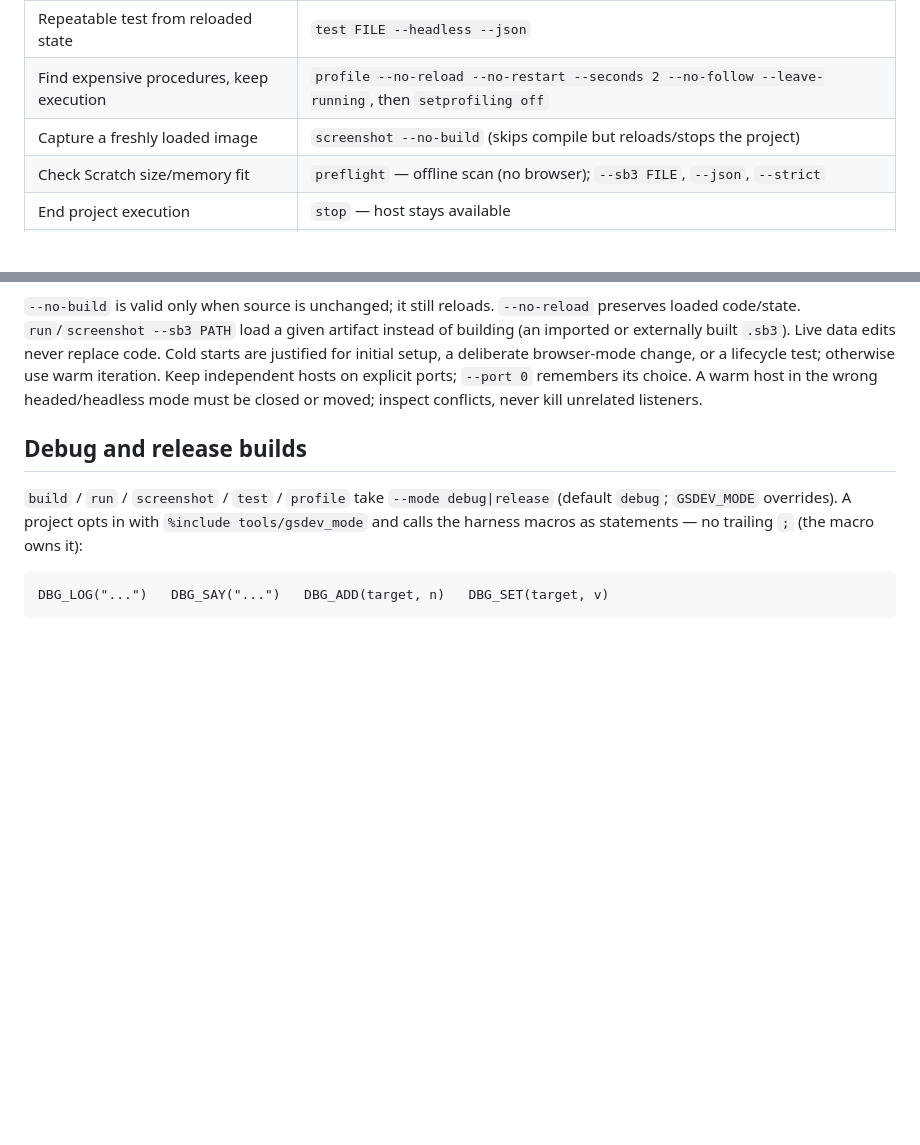
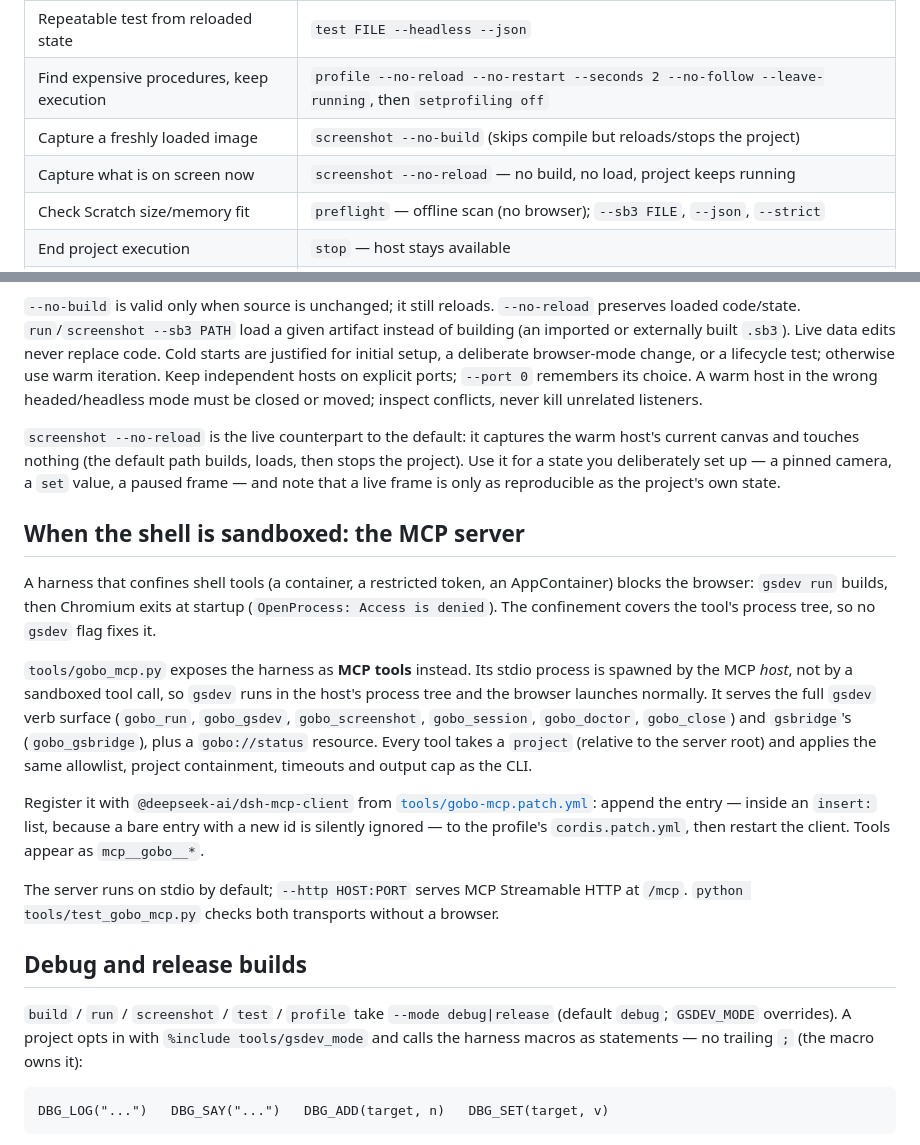
Before and after one commit to slyi/gobo-agent, a Markdown page: AGENTS.md, 2 parts joined by grey strips. Rendered like a GitHub page; blank space fills up the shorter version.

Commit message:
Document the MCP path and live stage capture in AGENTS.md
Agents are the main readers, and the sandboxed-shell workaround only
appeared in the README. Cover the full gsdev verb surface and gsbridge's
as MCP tools, the insert: registration requirement, screenshot --no-reload,
and when to prefer a live frame over the default reload-and-capture.

```diff
--- a/AGENTS.md
+++ b/AGENTS.md
@@ -62,6 +62,7 @@ mode, or `close` it first rather than starting a second browser.
 | Repeatable test from reloaded state | `test FILE --headless --json` |
 | Find expensive procedures, keep execution | `profile --no-reload --no-restart --seconds 2 --no-follow --leave-running`, then `setprofiling off` |
 | Capture a freshly loaded image | `screenshot --no-build` (skips compile but reloads/stops the project) |
+| Capture what is on screen now | `screenshot --no-reload` — no build, no load, project keeps running |
 | Check Scratch size/memory fit | `preflight` — offline scan (no browser); `--sb3 FILE`, `--json`, `--strict` |
 | End project execution | `stop` — host stays available |
 | Re-run the green flag after it went idle | `restart` — warm host, no reload |
@@ -76,6 +77,35 @@ change, or a lifecycle test; otherwise use warm iteration. Keep independent host
 explicit ports;
 `--port 0` remembers its choice. A warm host in the wrong headed/headless mode must be
 closed or moved; inspect conflicts, never kill unrelated listeners.
+
+`screenshot --no-reload` is the live counterpart to the default: it captures the warm
+host's current canvas and touches nothing (the default path builds, loads, then stops the
+project). Use it for a state you deliberately set up — a pinned camera, a `set` value, a
+paused frame — and note that a live frame is only as reproducible as the project's own
+state.
+
+## When the shell is sandboxed: the MCP server
+
+A harness that confines shell tools (a container, a restricted token, an AppContainer)
+blocks the browser: `gsdev run` builds, then Chromium exits at startup
+(`OpenProcess: Access is denied`). The confinement covers the tool's process tree, so no
+`gsdev` flag fixes it.
+
+`tools/gobo_mcp.py` exposes the harness as **MCP tools** instead. Its stdio process is
+spawned by the MCP *host*, not by a sandboxed tool call, so `gsdev` runs in the host's
+process tree and the browser launches normally. It serves the full `gsdev` verb surface
+(`gobo_run`, `gobo_gsdev`, `gobo_screenshot`, `gobo_session`, `gobo_doctor`,
+`gobo_close`) and `gsbridge`'s (`gobo_gsbridge`), plus a `gobo://status` resource. Every
+tool takes a `project` (relative to the server root) and applies the same allowlist,
+project containment, timeouts and output cap as the CLI.
+
+Register it with `@deepseek-ai/dsh-mcp-client` from
+[`tools/gobo-mcp.patch.yml`](tools/gobo-mcp.patch.yml): append the entry — inside an
+`insert:` list, because a bare entry with a new id is silently ignored — to the profile's
+`cordis.patch.yml`, then restart the client. Tools appear as `mcp__gobo__*`.
+
+The server runs on stdio by default; `--http HOST:PORT` serves MCP Streamable HTTP at
+`/mcp`. `python tools/test_gobo_mcp.py` checks both transports without a browser.
 
 ## Debug and release builds
 
```
